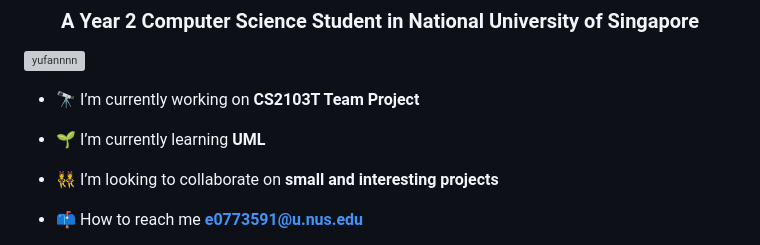
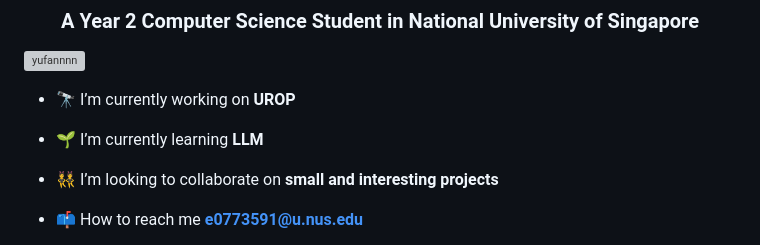
Before and after one commit to Yufannnn/Yufannnn, a Markdown page: README.md, the part around the change. Drawn GitHub-style; grey boxes are pictures that could not be loaded.

```diff
--- a/README.md
+++ b/README.md
@@ -5,9 +5,9 @@
 
 <p align="left"> <img src="https://komarev.com/ghpvc/?username=yufannnn&label=Profile%20views&color=0e75b6&style=flat" alt="yufannnn" /> </p>
 
-- 🔭 I’m currently working on **CS2103T Team Project**
+- 🔭 I’m currently working on **UROP**
 
-- 🌱 I’m currently learning **UML**
+- 🌱 I’m currently learning **LLM**
 
 - 👯 I’m looking to collaborate on **small and interesting projects**
 
```
